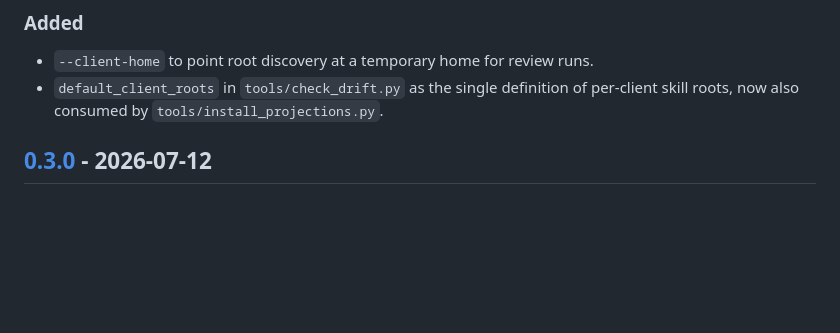
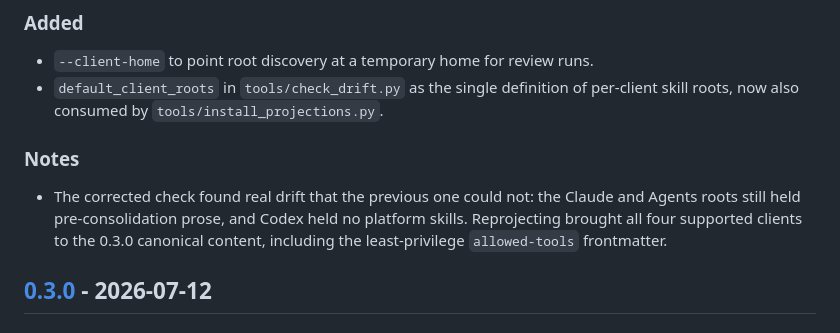
Before and after one commit to actually-useful-ai/platforms, a Markdown page: CHANGELOG.md, the part around the change. GitHub-like rendering; blank space fills up the shorter version.

```diff
--- a/CHANGELOG.md
+++ b/CHANGELOG.md
@@ -24,6 +24,13 @@ All notable changes to the Platforms and Publishing Suite are documented here.
 - `--client-home` to point root discovery at a temporary home for review runs.
 - `default_client_roots` in `tools/check_drift.py` as the single definition of
   per-client skill roots, now also consumed by `tools/install_projections.py`.
+
+### Notes
+
+- The corrected check found real drift that the previous one could not: the
+  Claude and Agents roots still held pre-consolidation prose, and Codex held no
+  platform skills. Reprojecting brought all four supported clients to the 0.3.0
+  canonical content, including the least-privilege `allowed-tools` frontmatter.
 
 ## [0.3.0] - 2026-07-12
 
```
Also changed, not shown: PROJECT_PLAN.md (+11 -6 lines).
